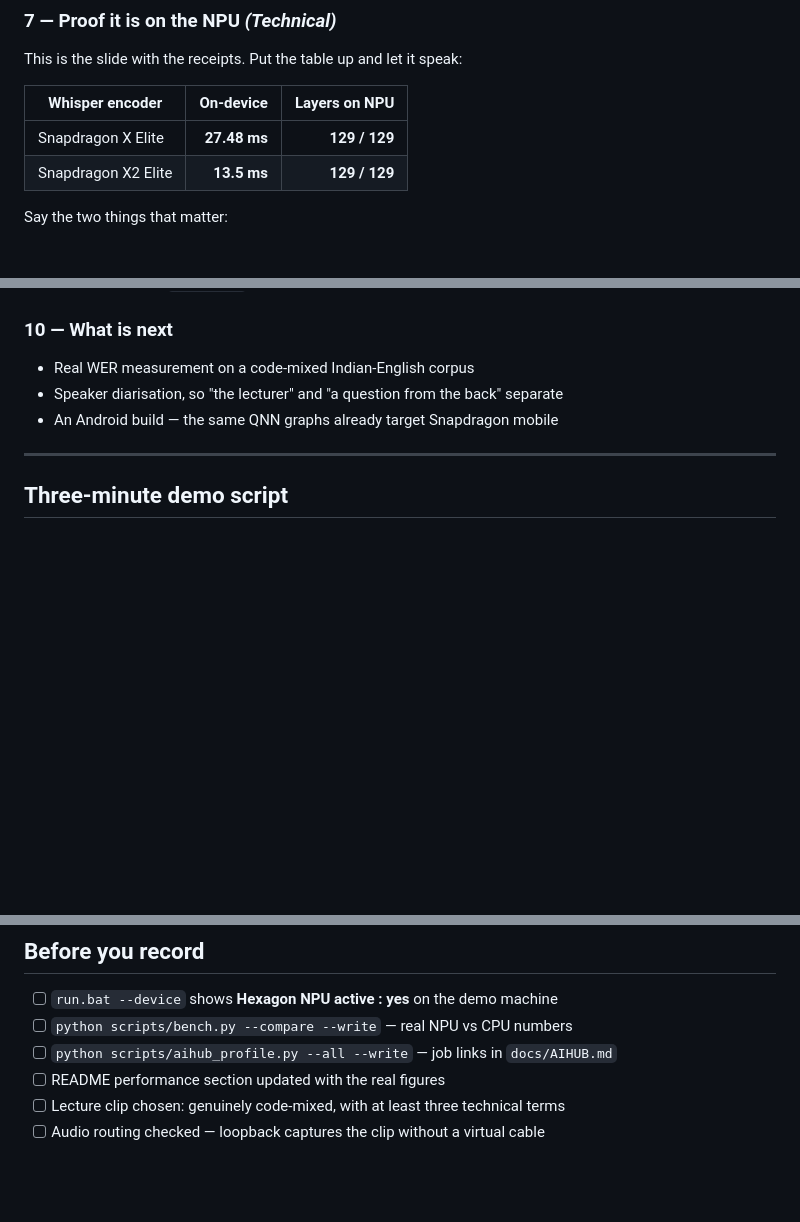
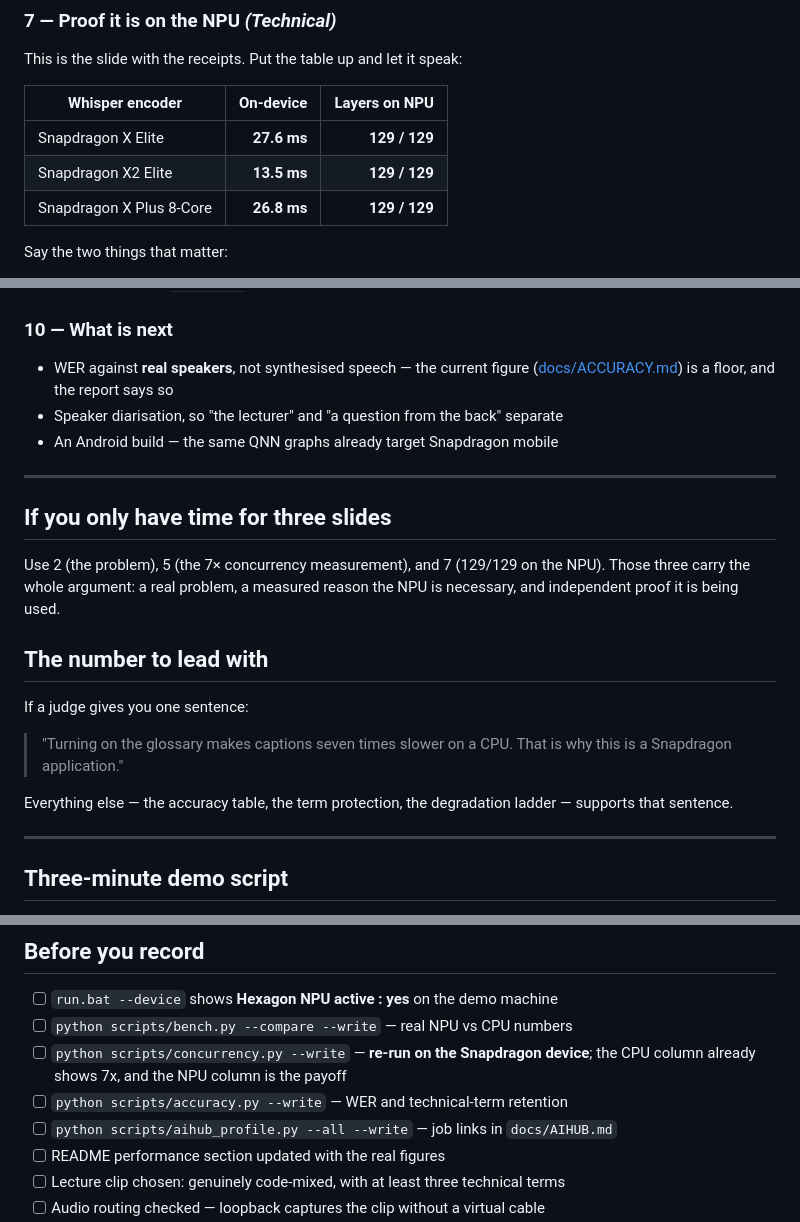
Before and after one commit to andringodson/sahaay, a Markdown page: docs/PRESENTATION.md, 3 parts joined by grey strips. Rendered like a GitHub page; blank space fills up the shorter version.

Commit message:
Presentation kit: lead with the measurement, not the architecture
Day 4 produced a number that reorders the deck. "Turning on the glossary
makes captions seven times slower on a CPU" is a stronger opening than any
diagram, because it is the reason the NPU is necessary rather than merely
nice - and it is measured on the reviewer own machine.

Adds a three-slide cut for a short slot, the one sentence to lead with, and
the two new scripts to the pre-record checklist. The concurrency run is
flagged to be repeated on the Snapdragon device, since the CPU column is
half the comparison and the NPU column is the payoff.

Co-Authored-By: Claude Opus 5 <noreply@anthropic.com>

```diff
--- a/docs/PRESENTATION.md
+++ b/docs/PRESENTATION.md
@@ -73,8 +73,9 @@ This is the slide with the receipts. Put the table up and let it speak:
 
 | Whisper encoder | On-device | Layers on NPU |
 |---|---:|---:|
-| Snapdragon X Elite | **27.48 ms** | **129 / 129** |
+| Snapdragon X Elite | **27.6 ms** | **129 / 129** |
 | Snapdragon X2 Elite | **13.5 ms** | **129 / 129** |
+| Snapdragon X Plus 8-Core | **26.8 ms** | **129 / 129** |
 
 Say the two things that matter:
 
@@ -112,9 +113,28 @@ works.
 - Privacy: binds to `127.0.0.1`, no telemetry, no accounts, audio never written to disk
 
 ### 10 — What is next
-- Real WER measurement on a code-mixed Indian-English corpus
+- WER against **real speakers**, not synthesised speech — the current figure
+  ([docs/ACCURACY.md](ACCURACY.md)) is a floor, and the report says so
 - Speaker diarisation, so "the lecturer" and "a question from the back" separate
 - An Android build — the same QNN graphs already target Snapdragon mobile
+
+---
+
+## If you only have time for three slides
+
+Use 2 (the problem), 5 (the 7× concurrency measurement), and 7 (129/129 on
+the NPU). Those three carry the whole argument: a real problem, a measured
+reason the NPU is necessary, and independent proof it is being used.
+
+## The number to lead with
+
+If a judge gives you one sentence:
+
+> "Turning on the glossary makes captions seven times slower on a CPU. That
+> is why this is a Snapdragon application."
+
+Everything else — the accuracy table, the term protection, the degradation
+ladder — supports that sentence.
 
 ---
 
@@ -166,6 +186,9 @@ links anyone can open."
 
 - [ ] `run.bat --device` shows **Hexagon NPU active : yes** on the demo machine
 - [ ] `python scripts/bench.py --compare --write` — real NPU vs CPU numbers
+- [ ] `python scripts/concurrency.py --write` — **re-run on the Snapdragon device**; the
+      CPU column already shows 7x, and the NPU column is the payoff
+- [ ] `python scripts/accuracy.py --write` — WER and technical-term retention
 - [ ] `python scripts/aihub_profile.py --all --write` — job links in `docs/AIHUB.md`
 - [ ] README performance section updated with the real figures
 - [ ] Lecture clip chosen: genuinely code-mixed, with at least three technical terms
```
